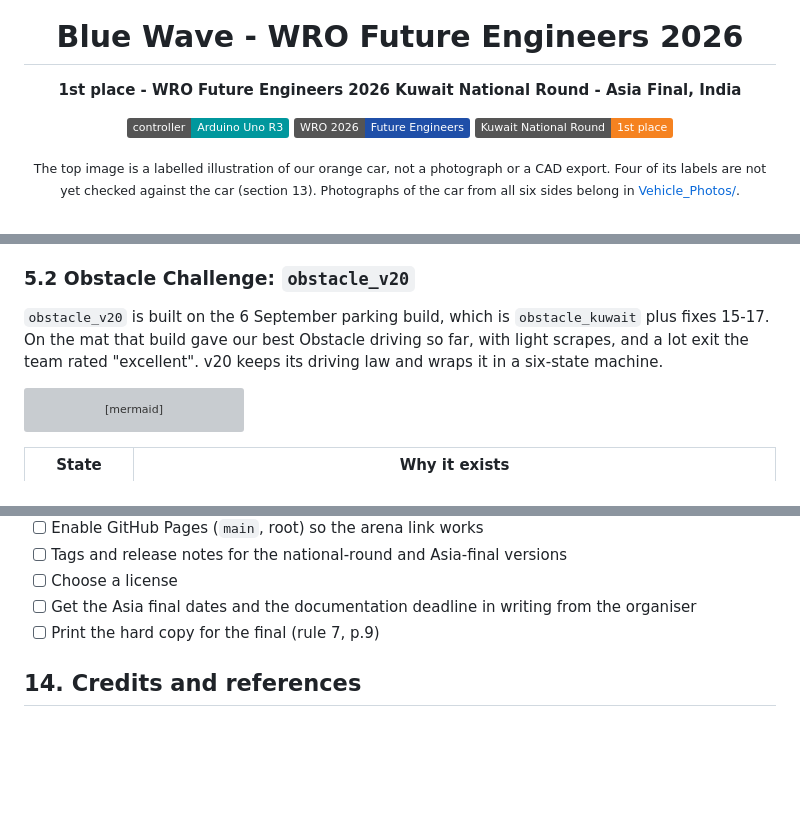
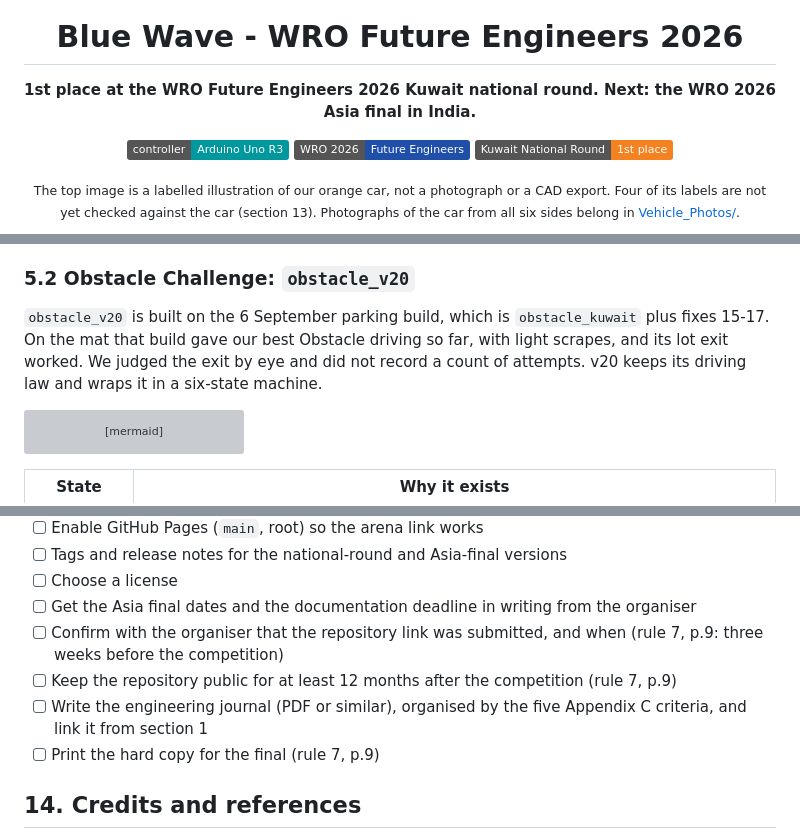
Before and after one commit to BllueWave/WRO-Future-Engineers-2026, a Markdown page: README.md, 3 parts joined by grey strips. GitHub-like rendering; badges without logos; blank space fills up the shorter version; grey boxes are pictures that could not be loaded.

````diff
--- a/README.md
+++ b/README.md
@@ -8,7 +8,7 @@
 
 <h1 align="center">Blue Wave - WRO Future Engineers 2026</h1>
 
-<p align="center"><b>1st place - WRO Future Engineers 2026 Kuwait National Round - Asia Final, India</b></p>
+<p align="center"><b>1st place at the WRO Future Engineers 2026 Kuwait national round. Next: the WRO 2026 Asia final in India.</b></p>
 
 <p align="center">
   <img src="https://img.shields.io/badge/controller-Arduino%20Uno%20R3-00979D" alt="Controller: Arduino Uno R3">
@@ -291,7 +293,7 @@ A U-turn guard holds the servo straight once the car has turned 100 degrees insi
 
 ### 5.2 Obstacle Challenge: `obstacle_v20`
 
-`obstacle_v20` is built on the 6 September parking build, which is `obstacle_kuwait` plus fixes 15-17. On the mat that build gave our best Obstacle driving so far, with light scrapes, and a lot exit the team rated "excellent". v20 keeps its driving law and wraps it in a six-state machine.
+`obstacle_v20` is built on the 6 September parking build, which is `obstacle_kuwait` plus fixes 15-17. On the mat that build gave our best Obstacle driving so far, with light scrapes, and its lot exit worked. We judged the exit by eye and did not record a count of attempts. v20 keeps its driving law and wraps it in a six-state machine.
 
 ```mermaid
 stateDiagram-v2
@@ -750,6 +754,9 @@ TODO(team): confirm the authorship and origin of `Models/WRO_AUMers_main_body_3D
 - [ ] Tags and release notes for the national-round and Asia-final versions
 - [ ] Choose a license
 - [ ] Get the Asia final dates and the documentation deadline in writing from the organiser
+- [ ] Confirm with the organiser that the repository link was submitted, and when (rule 7, p.9: three weeks before the competition)
+- [ ] Keep the repository public for at least 12 months after the competition (rule 7, p.9)
+- [ ] Write the engineering journal (PDF or similar), organised by the five Appendix C criteria, and link it from section 1
 - [ ] Print the hard copy for the final (rule 7, p.9)
 
 ## 14. Credits and references
````
Also changed, not shown: other parts of README.md (+8 -4 lines).
